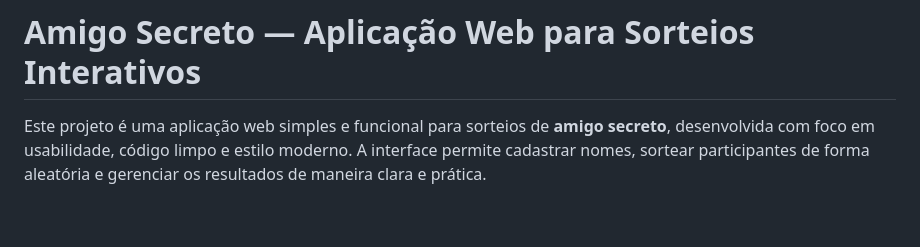
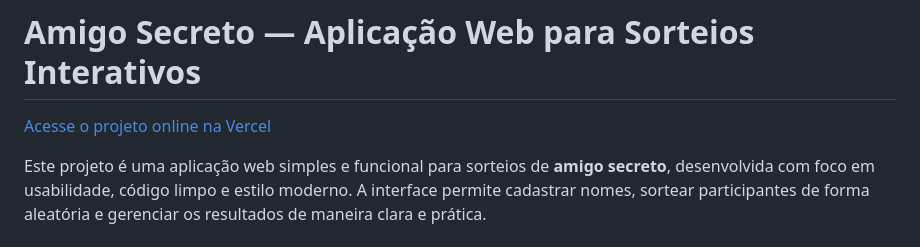
Before and after one commit to devpovoa/Jogo_Amigo_Secreto, a Markdown page: README.md, the part around the change. GitHub-like rendering; blank space fills up the shorter version.

Commit message:
Adicinado o link para testar o projeto

```diff
--- a/README.md
+++ b/README.md
@@ -1,4 +1,6 @@
 # Amigo Secreto — Aplicação Web para Sorteios Interativos
+
+[Acesse o projeto online na Vercel](https://jogo-amigo-secreto-gules.vercel.app)
 
 Este projeto é uma aplicação web simples e funcional para sorteios de **amigo secreto**, desenvolvida com foco em usabilidade, código limpo e estilo moderno. A interface permite cadastrar nomes, sortear participantes de forma aleatória e gerenciar os resultados de maneira clara e prática.
 
```
